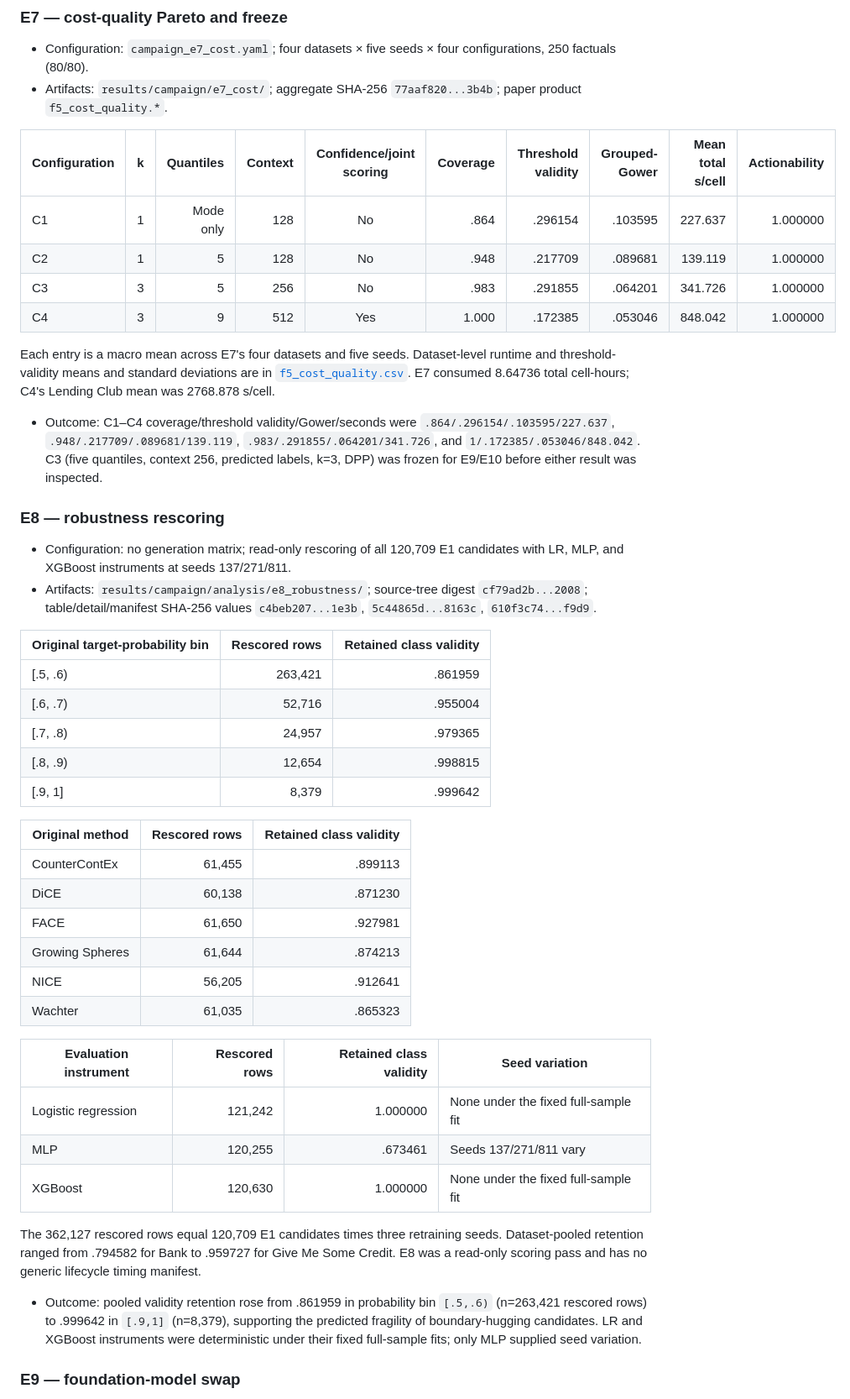
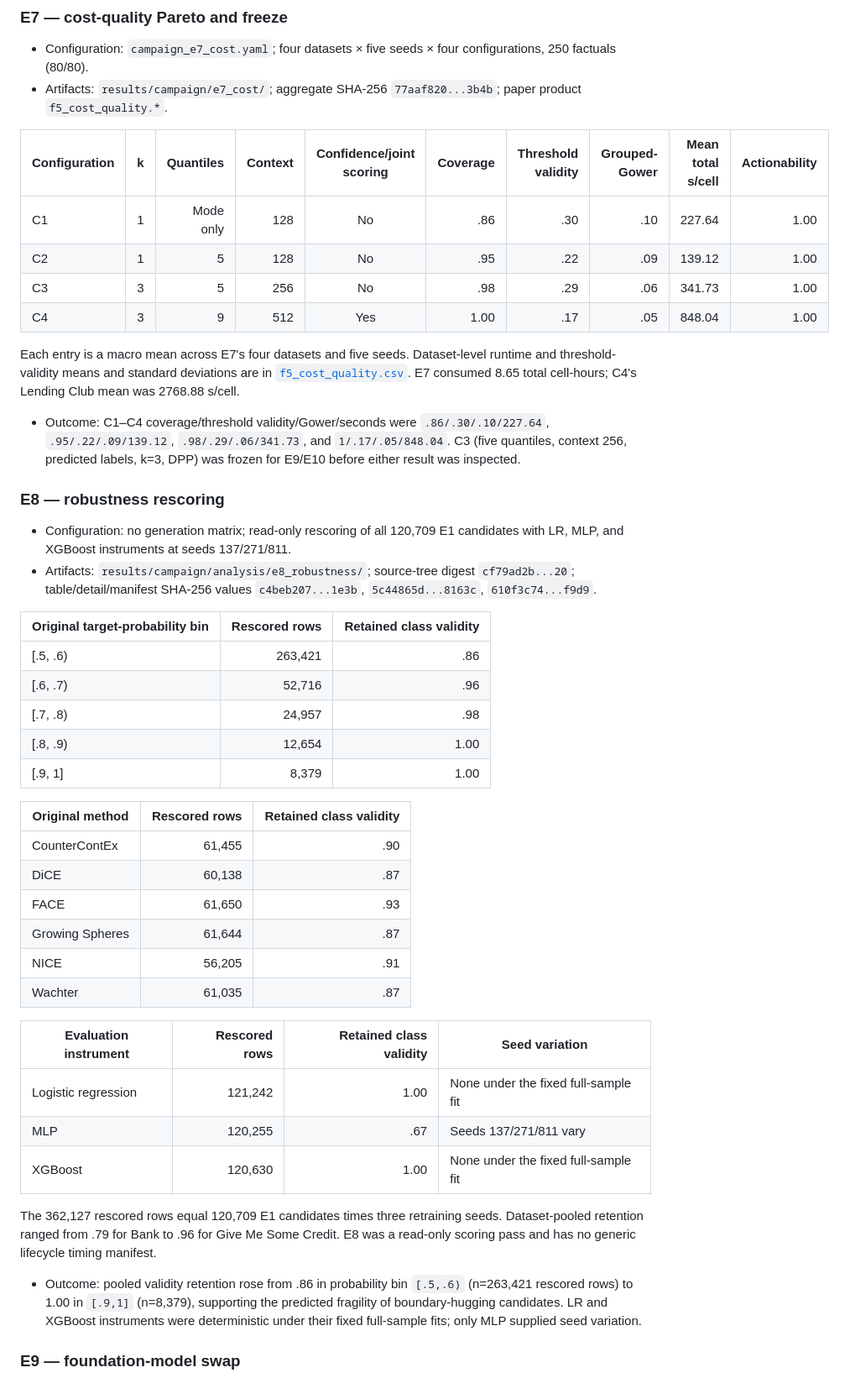
Before and after one commit to ofurman/CounterContEX, a Markdown page: docs/papers/campaign-results.md, the part around one of its changes. Shown at 84% size. GitHub-like rendering.

```diff
--- a/docs/papers/campaign-results.md
+++ b/docs/papers/campaign-results.md
@@ -297,19 +299,19 @@ paired deltas at each context size. E6 consumed 21.80207 total cell-hours.
 
 | Configuration | k | Quantiles | Context | Confidence/joint scoring | Coverage | Threshold validity | Grouped-Gower | Mean total s/cell | Actionability |
 |---|---:|---:|---:|:---:|---:|---:|---:|---:|---:|
-| C1 | 1 | Mode only | 128 | No | .864 | .296154 | .103595 | 227.637 | 1.000000 |
-| C2 | 1 | 5 | 128 | No | .948 | .217709 | .089681 | 139.119 | 1.000000 |
-| C3 | 3 | 5 | 256 | No | .983 | .291855 | .064201 | 341.726 | 1.000000 |
-| C4 | 3 | 9 | 512 | Yes | 1.000 | .172385 | .053046 | 848.042 | 1.000000 |
+| C1 | 1 | Mode only | 128 | No | .86 | .30 | .10 | 227.64 | 1.00 |
+| C2 | 1 | 5 | 128 | No | .95 | .22 | .09 | 139.12 | 1.00 |
+| C3 | 3 | 5 | 256 | No | .98 | .29 | .06 | 341.73 | 1.00 |
+| C4 | 3 | 9 | 512 | Yes | 1.00 | .17 | .05 | 848.04 | 1.00 |
 
 Each entry is a macro mean across E7's four datasets and five seeds.
 Dataset-level runtime and threshold-validity means and standard deviations are
 in [`f5_cost_quality.csv`](campaign-artifacts/f5_cost_quality.csv). E7 consumed
-8.64736 total cell-hours; C4's Lending Club mean was 2768.878 s/cell.
+8.65 total cell-hours; C4's Lending Club mean was 2768.88 s/cell.
 
 - Outcome: C1–C4 coverage/threshold validity/Gower/seconds were
-  `.864/.296154/.103595/227.637`, `.948/.217709/.089681/139.119`,
-  `.983/.291855/.064201/341.726`, and `1/.172385/.053046/848.042`.
+  `.86/.30/.10/227.64`, `.95/.22/.09/139.12`,
+  `.98/.29/.06/341.73`, and `1/.17/.05/848.04`.
   C3 (five quantiles, context 256, predicted labels, k=3, DPP) was frozen for
   E9/E10 before either result was inspected.
 
@@ -318,39 +320,39 @@ in [`f5_cost_quality.csv`](campaign-artifacts/f5_cost_quality.csv). E7 consumed
 - Configuration: no generation matrix; read-only rescoring of all 120,709 E1
   candidates with LR, MLP, and XGBoost instruments at seeds 137/271/811.
 - Artifacts: `results/campaign/analysis/e8_robustness/`; source-tree digest
-  `cf79ad2b...2008`; table/detail/manifest SHA-256 values
+  `cf79ad2b...20`; table/detail/manifest SHA-256 values
   `c4beb207...1e3b`, `5c44865d...8163c`, `610f3c74...f9d9`.
 
 | Original target-probability bin | Rescored rows | Retained class validity |
 |---|---:|---:|
-| [.5, .6) | 263,421 | .861959 |
-| [.6, .7) | 52,716 | .955004 |
-| [.7, .8) | 24,957 | .979365 |
-| [.8, .9) | 12,654 | .998815 |
-| [.9, 1] | 8,379 | .999642 |
+| [.5, .6) | 263,421 | .86 |
+| [.6, .7) | 52,716 | .96 |
+| [.7, .8) | 24,957 | .98 |
+| [.8, .9) | 12,654 | 1.00 |
+| [.9, 1] | 8,379 | 1.00 |
 
 | Original method | Rescored rows | Retained class validity |
 |---|---:|---:|
-| CounterContEx | 61,455 | .899113 |
-| DiCE | 60,138 | .871230 |
-| FACE | 61,650 | .927981 |
-| Growing Spheres | 61,644 | .874213 |
-| NICE | 56,205 | .912641 |
-| Wachter | 61,035 | .865323 |
+| CounterContEx | 61,455 | .90 |
+| DiCE | 60,138 | .87 |
+| FACE | 61,650 | .93 |
+| Growing Spheres | 61,644 | .87 |
+| NICE | 56,205 | .91 |
+| Wachter | 61,035 | .87 |
 
 | Evaluation instrument | Rescored rows | Retained class validity | Seed variation |
 |---|---:|---:|---|
-| Logistic regression | 121,242 | 1.000000 | None under the fixed full-sample fit |
-| MLP | 120,255 | .673461 | Seeds 137/271/811 vary |
-| XGBoost | 120,630 | 1.000000 | None under the fixed full-sample fit |
+| Logistic regression | 121,242 | 1.00 | None under the fixed full-sample fit |
+| MLP | 120,255 | .67 | Seeds 137/271/811 vary |
+| XGBoost | 120,630 | 1.00 | None under the fixed full-sample fit |
 
 The 362,127 rescored rows equal 120,709 E1 candidates times three retraining
-seeds. Dataset-pooled retention ranged from .794582 for Bank to .959727 for Give
+seeds. Dataset-pooled retention ranged from .79 for Bank to .96 for Give
 Me Some Credit. E8 was a read-only scoring pass and has no generic lifecycle
 timing manifest.
 
-- Outcome: pooled validity retention rose from .861959 in probability bin
-  `[.5,.6)` (n=263,421 rescored rows) to .999642 in `[.9,1]` (n=8,379),
+- Outcome: pooled validity retention rose from .86 in probability bin
+  `[.5,.6)` (n=263,421 rescored rows) to 1.00 in `[.9,1]` (n=8,379),
   supporting the predicted fragility of boundary-hugging candidates. LR and
   XGBoost instruments were deterministic under their fixed full-sample fits;
   only MLP supplied seed variation.
```
Also changed, not shown: other parts of docs/papers/campaign-results.md (+115 -113 lines).
